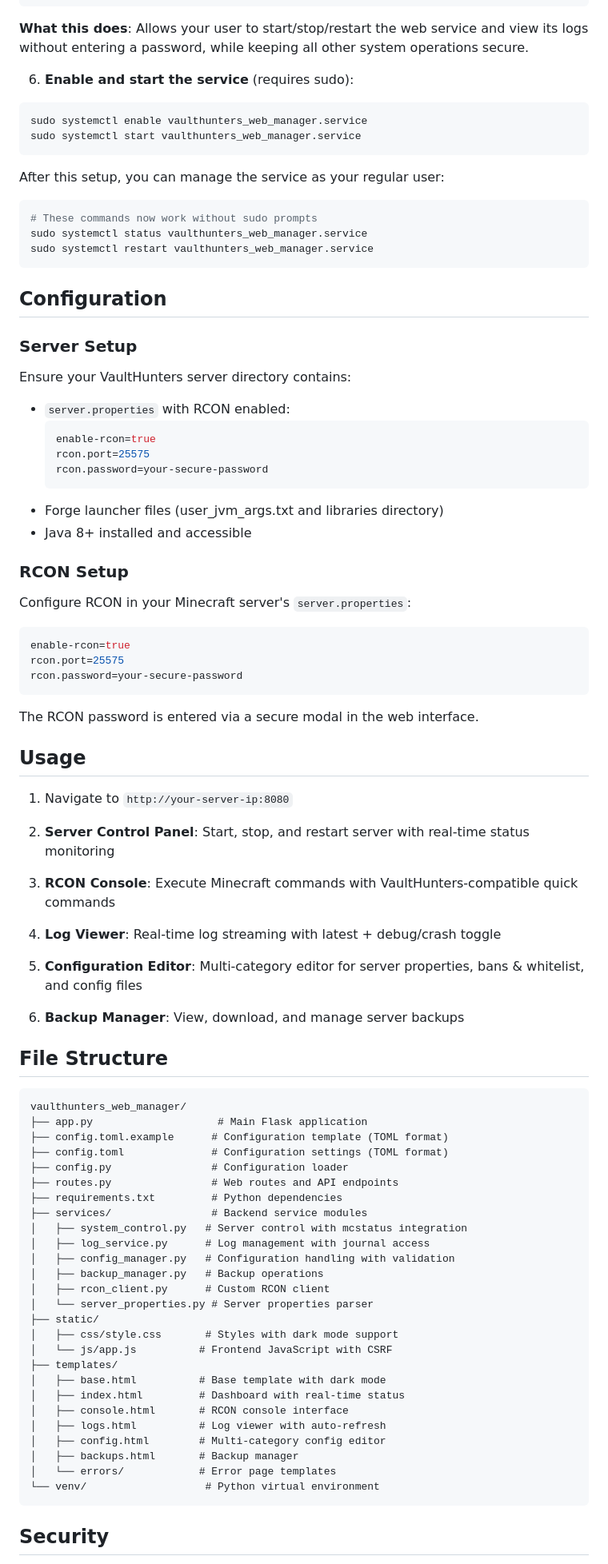
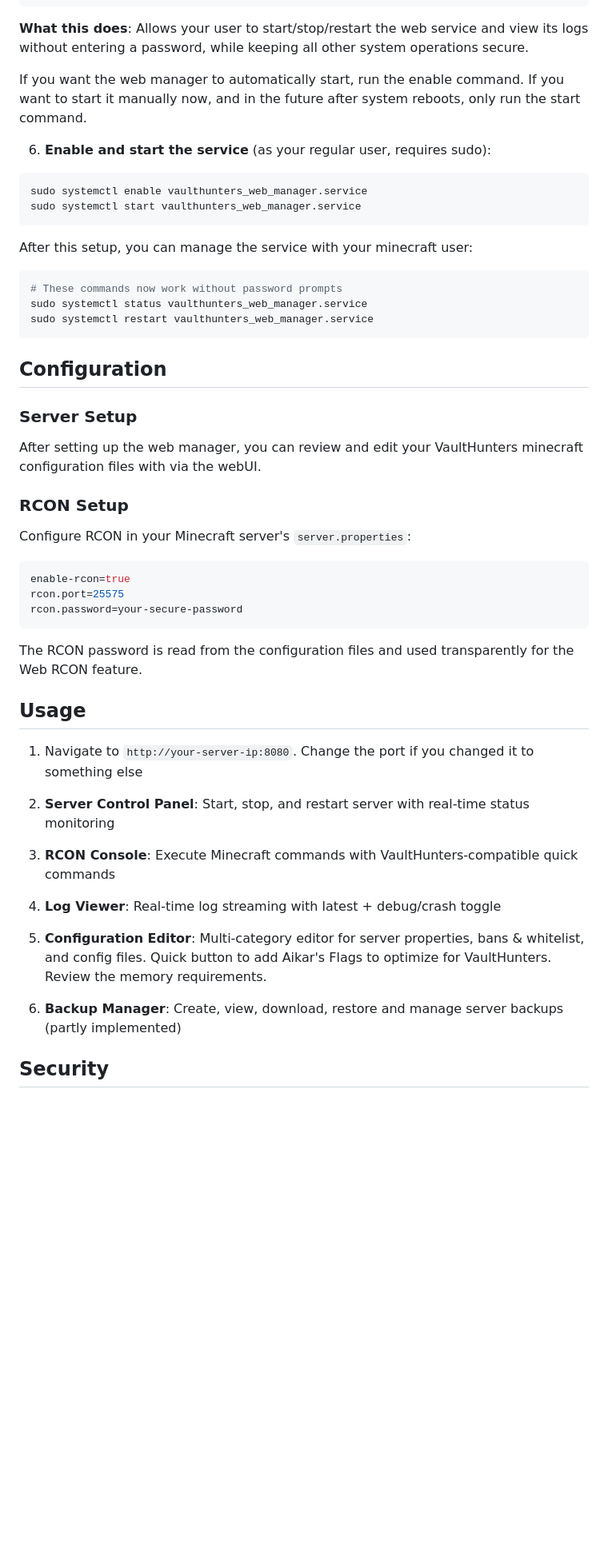
Before and after one commit to Hr46ph/vaulthunters_web_manager, a Markdown page: README.md, the part around one of its changes. Shown at 80% size. GitHub-like rendering; blank space fills up the shorter version.

````diff
--- a/README.md
+++ b/README.md
@@ -130,15 +162,17 @@ minecraft ALL=NOPASSWD: /bin/journalctl -u vaulthunters_web_manager.service -n *
 
 **What this does**: Allows your user to start/stop/restart the web service and view its logs without entering a password, while keeping all other system operations secure.
 
-6. **Enable and start the service** (requires sudo):
+If you want the web manager to automatically start, run the enable command. If you want to start it manually now, and in the future after system reboots, only run the start command.
+
+6. **Enable and start the service** (as your regular user, requires sudo):
 ```bash
 sudo systemctl enable vaulthunters_web_manager.service
 sudo systemctl start vaulthunters_web_manager.service
 ```
 
-After this setup, you can manage the service as your regular user:
+After this setup, you can manage the service with your minecraft user:
 ```bash
-# These commands now work without sudo prompts
+# These commands now work without password prompts
 sudo systemctl status vaulthunters_web_manager.service
 sudo systemctl restart vaulthunters_web_manager.service
 ```
@@ -147,15 +181,7 @@ sudo systemctl restart vaulthunters_web_manager.service
 
 ### Server Setup
 
-Ensure your VaultHunters server directory contains:
-- `server.properties` with RCON enabled:
-  ```properties
-  enable-rcon=true
-  rcon.port=25575
-  rcon.password=your-secure-password
-  ```
-- Forge launcher files (user_jvm_args.txt and libraries directory)
-- Java 8+ installed and accessible
+After setting up the web manager, you can review and edit your VaultHunters minecraft configuration files with via the webUI.
 
 ### RCON Setup
 
@@ -166,11 +192,11 @@ rcon.port=25575
 rcon.password=your-secure-password
 ```
 
-The RCON password is entered via a secure modal in the web interface.
+The RCON password is read from the configuration files and used transparently for the Web RCON feature.
 
 ## Usage
 
-1. Navigate to `http://your-server-ip:8080`
+1. Navigate to `http://your-server-ip:8080`. Change the port if you changed it to something else
 
 2. **Server Control Panel**: Start, stop, and restart server with real-time status monitoring
 
@@ -178,40 +204,9 @@ The RCON password is entered via a secure modal in the web interface.
 
 4. **Log Viewer**: Real-time log streaming with latest + debug/crash toggle
 
-5. **Configuration Editor**: Multi-category editor for server properties, bans & whitelist, and config files
+5. **Configuration Editor**: Multi-category editor for server properties, bans & whitelist, and config files. Quick button to add Aikar's Flags to optimize for VaultHunters. Review the memory requirements.
 
-6. **Backup Manager**: View, download, and manage server backups
-
-## File Structure
-
-```
-vaulthunters_web_manager/
-├── app.py                    # Main Flask application
-├── config.toml.example      # Configuration template (TOML format)
-├── config.toml              # Configuration settings (TOML format)
-├── config.py                # Configuration loader
-├── routes.py                # Web routes and API endpoints
-├── requirements.txt         # Python dependencies
-├── services/                # Backend service modules
-│   ├── system_control.py   # Server control with mcstatus integration
-│   ├── log_service.py      # Log management with journal access
-│   ├── config_manager.py   # Configuration handling with validation
-│   ├── backup_manager.py   # Backup operations
-│   ├── rcon_client.py      # Custom RCON client
-│   └── server_properties.py # Server properties parser
-├── static/
-│   ├── css/style.css       # Styles with dark mode support
-│   └── js/app.js          # Frontend JavaScript with CSRF
-├── templates/
-│   ├── base.html          # Base template with dark mode
-│   ├── index.html         # Dashboard with real-time status
-│   ├── console.html       # RCON console interface
-│   ├── logs.html          # Log viewer with auto-refresh
-│   ├── config.html        # Multi-category config editor
-│   ├── backups.html       # Backup manager
-│   └── errors/            # Error page templates
-└── venv/                   # Python virtual environment
-```
+6. **Backup Manager**: Create, view, download, restore and manage server backups (partly implemented)
 
 ## Security
 
````
Also changed, not shown: other parts of README.md (+48 -14 lines).
